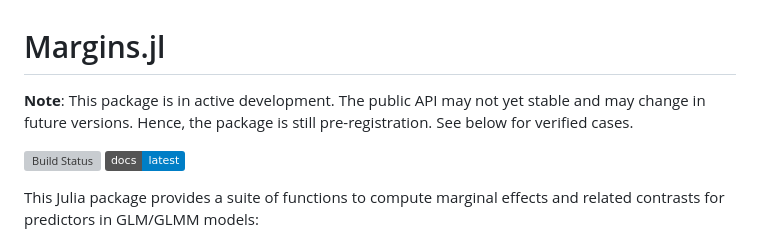
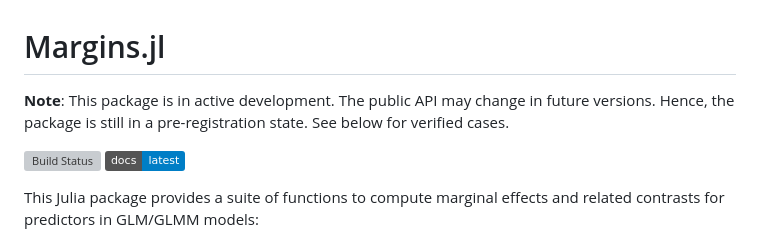
Before and after one commit to emfeltham/Margins.jl, a Markdown page: README.md, the part around the change. GitHub-like rendering; badges without logos; grey boxes are pictures that could not be loaded.

```diff
--- a/README.md
+++ b/README.md
@@ -1,6 +1,6 @@
 # Margins.jl
 
-**Note**: This package is in active development. The public API may not yet stable and may change in future versions. Hence, the package is still pre-registration. See below for verified cases.
+**Note**: This package is in active development. The public API may change in future versions. Hence, the package is still in a pre-registration state. See below for verified cases.
 
 [![Build Status](https://github.com/emfeltham/Margins.jl/workflows/CI/badge.svg)](https://github.com/emfeltham/Margins.jl/actions)
 [![Latest](https://img.shields.io/badge/docs-latest-blue.svg)](https://emfeltham.github.io/Margins.jl/)
```
